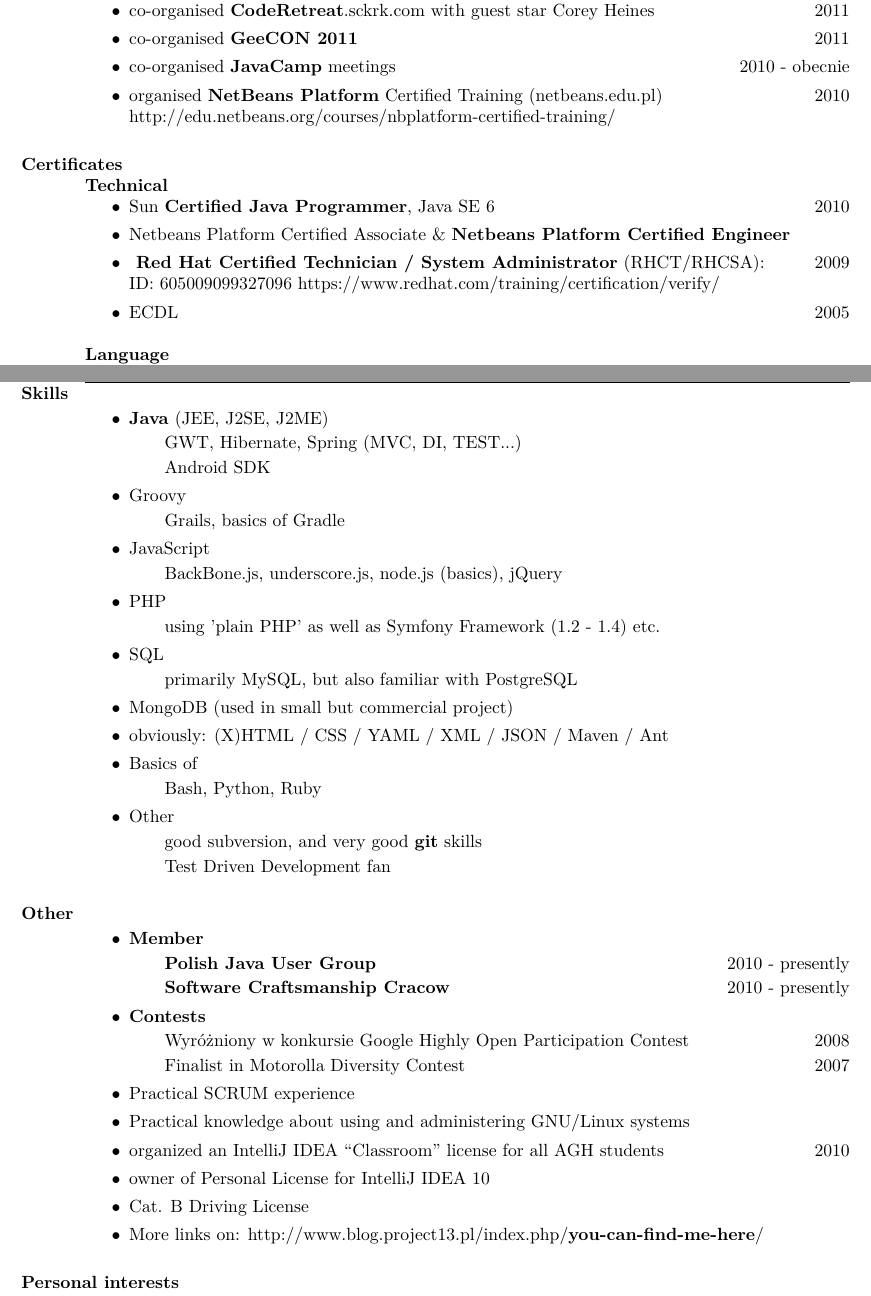
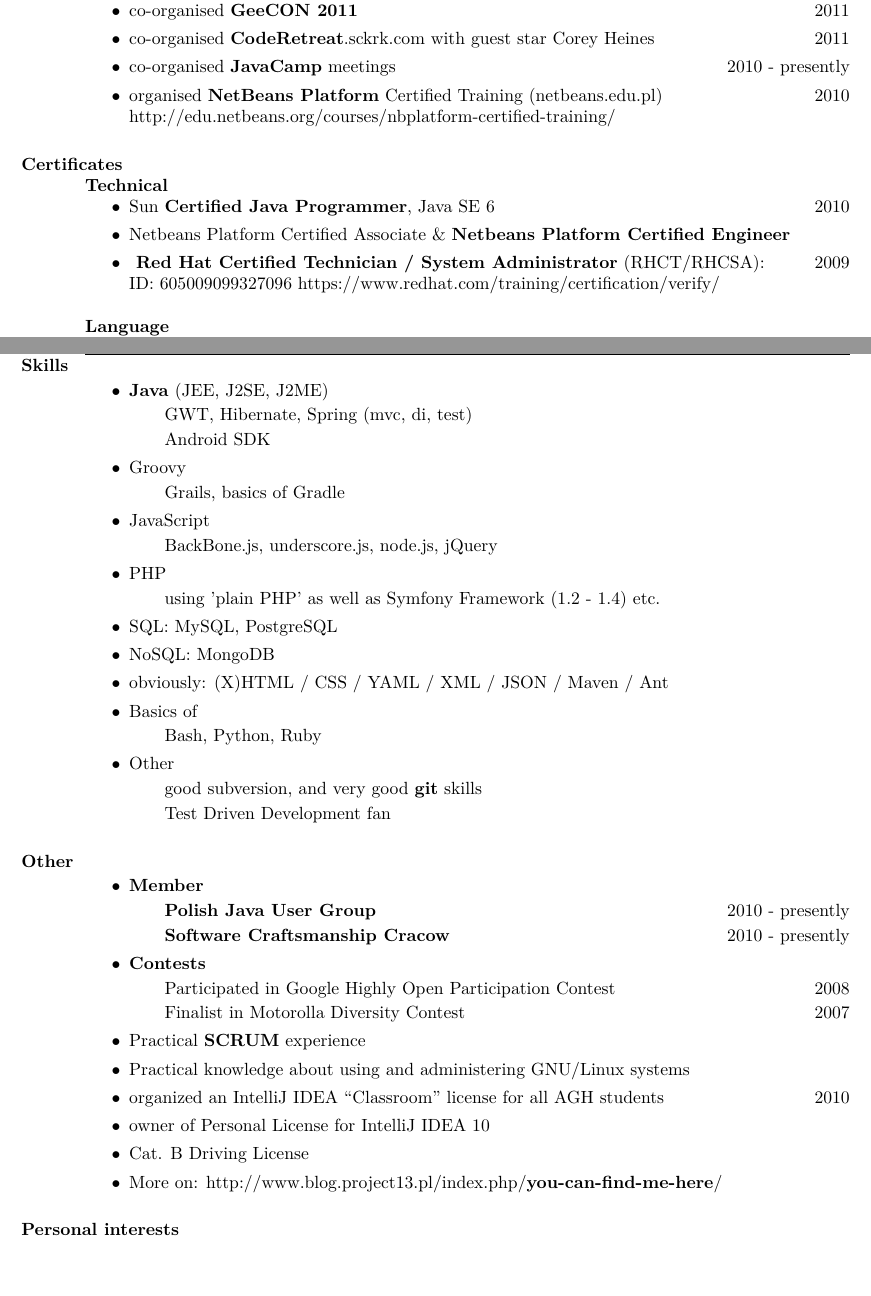
Before and after one commit to ktoso/cv, a LaTeX CV (konrad_malawski_cv.tex): two parts of pages 1 and 2 of 2, joined at a grey line, cut so that both start at the same text, the shorter picture padded with empty space. The pictures show the PDF file konrad_malawski_cv.pdf that the author committed with the source.

Commit message:
small fixes

```diff
--- a/konrad_malawski_cv.tex
+++ b/konrad_malawski_cv.tex
@@ -79,9 +79,9 @@
 \end{itemize}
 {\bf Organized:}
 \begin{itemize}
+ \item co-organised \textbf{GeeCON 2011} \hfill 2011
  \item co-organised \textbf{CodeRetreat}.sckrk.com with guest star Corey Heines \hfill 2011
- \item co-organised \textbf{GeeCON 2011} \hfill 2011
- \item co-organised \textbf{JavaCamp} meetings \hfill 2010 - obecnie
+ \item co-organised \textbf{JavaCamp} meetings \hfill 2010 - presently
  \item organised \textbf{NetBeans Platform} Certified Training (netbeans.edu.pl) \hfill 2010 \\
 	http://edu.netbeans.org/courses/nbplatform-certified-training/
 \end{itemize}
@@ -94,7 +94,6 @@
  \item \textbf{ Red Hat Certified Technician / System
 Administrator} (RHCT/RHCSA): \hfill 2009\\
 	ID: #605009099327096 https://www.redhat.com/training/certification/verify/
- \item ECDL \hfill 2005
 \end{itemize}
 {\bf Language}
 \begin{itemize}
@@ -107,17 +106,16 @@
 \section{Skills}
 \begin{itemize}
  \item \textbf{Java} (JEE, J2SE, J2ME)
- \subitem GWT, Hibernate, Spring (MVC, DI, TEST...)
+ \subitem GWT, Hibernate, Spring (mvc, di, test)
  \subitem Android SDK
  \item Groovy
   \subitem Grails, basics of Gradle
  \item JavaScript
-  \subitem BackBone.js, underscore.js, node.js (basics), jQuery
+  \subitem BackBone.js, underscore.js, node.js, jQuery
  \item PHP
   \subitem using 'plain PHP' as well as Symfony Framework (1.2 - 1.4) etc.
- \item SQL
-  \subitem primarily MySQL, but also familiar with PostgreSQL
- \item MongoDB (used in small but commercial project)
+ \item SQL: MySQL, PostgreSQL
+ \item NoSQL: MongoDB
  \item obviously: (X)HTML / CSS / YAML / XML / JSON / Maven / Ant
  \item Basics of
   \subitem Bash, Python, Ruby
@@ -132,14 +130,14 @@
  \subitem \textbf{Polish Java User Group} \hfill 2010 - presently
  \subitem \textbf{Software Craftsmanship Cracow} \hfill 2010 - presently
  \item \textbf{Contests}
- \subitem Wyróżniony w konkursie Google Highly Open Participation Contest \hfill 2008
+ \subitem Participated in Google Highly Open Participation Contest \hfill 2008
  \subitem Finalist in Motorolla Diversity Contest \hfill 2007
- \item Practical SCRUM experience
+ \item Practical \textbf{SCRUM} experience
  \item Practical knowledge about using and administering GNU/Linux systems
  \item organized an IntelliJ IDEA “Classroom” license for all AGH students \hfill 2010
  \item owner of Personal License for IntelliJ IDEA 10
  \item Cat. B Driving License
- \item More links on: http://www.blog.project13.pl/index.php/\textbf{you-can-find-me-here}/
+ \item More on: http://www.blog.project13.pl/index.php/\textbf{you-can-find-me-here}/
 \end{itemize}
 
 \section{Personal interests}
```
Also changed, not shown: konrad_malawski_cv.pdf.
